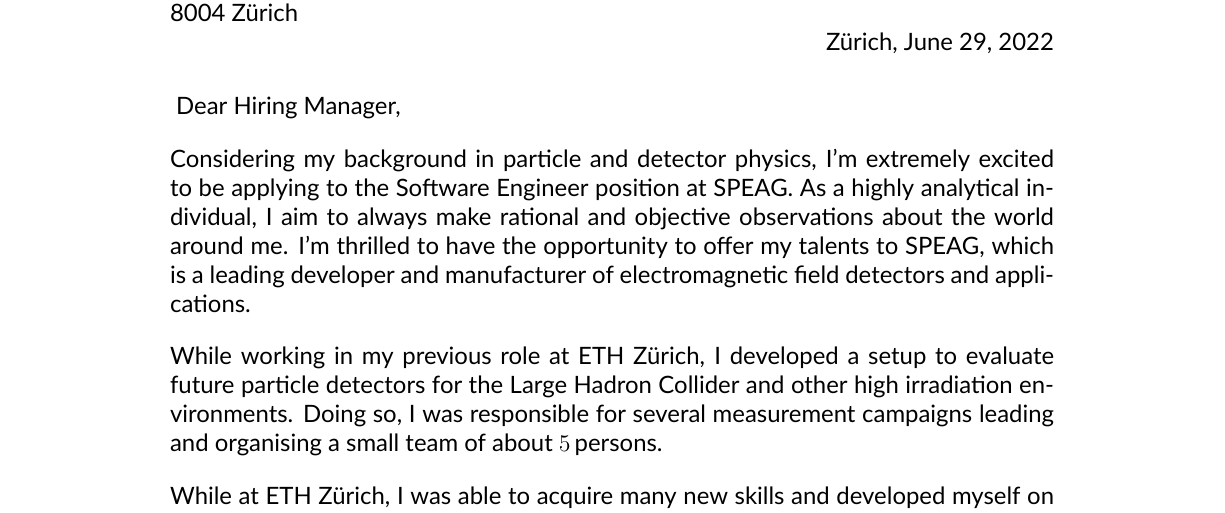
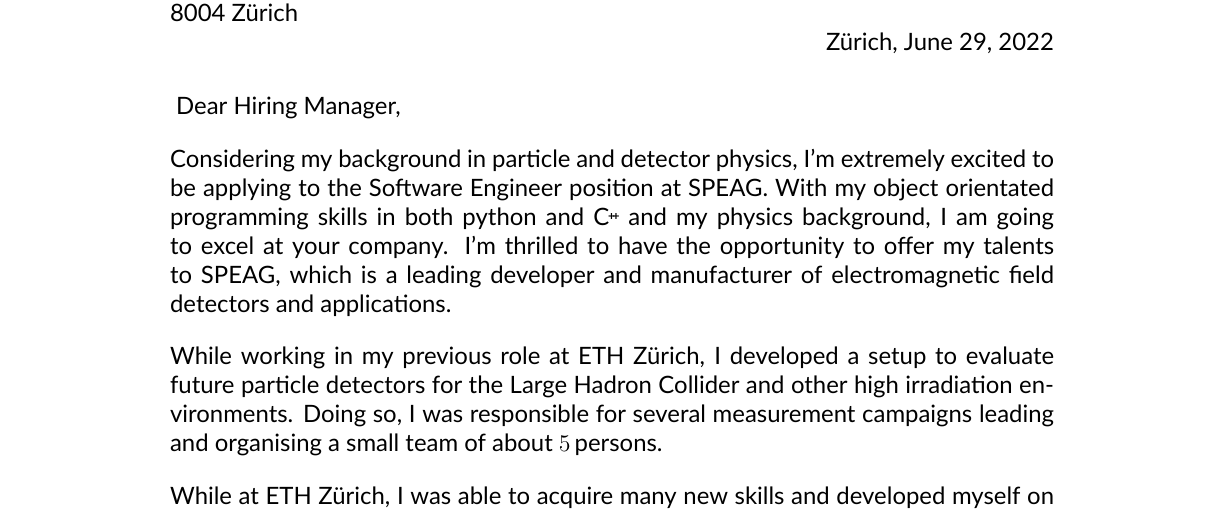
Before and after one commit to michareichmann/cover-letter, a LaTeX document (cover-letter.tex): part of the page, cut so that both start at the same text. Compiled offline with XeLaTeX; a missing font is replaced by an installed copy or a similar font.

Commit message:
fix motivation

```diff
--- a/cover-letter.tex
+++ b/cover-letter.tex
@@ -27,7 +27,8 @@
 Dear Hiring Manager,\par
 %
 Considering my background in particle and detector physics, I'm extremely excited to be applying to the \@position position at \@company.
-As a highly analytical individual, I aim to always make rational and objective observations about the world around me.
+%As a highly analytical individual, I aim to always make rational and objective observations about the world around me.
+With my object orientated programming skills in both python and \cpp and my physics background, I am going to excel at your company.
 I'm thrilled to have the opportunity to offer my talents to \@company, which is a leading developer and manufacturer of electromagnetic field detectors and applications.\par
 %
 While working in my previous role at \@oldcomp, I developed a setup to evaluate future particle detectors for the Large Hadron Collider and other high irradiation environments.
```
Also changed, not shown: versions/speag.pdf.
